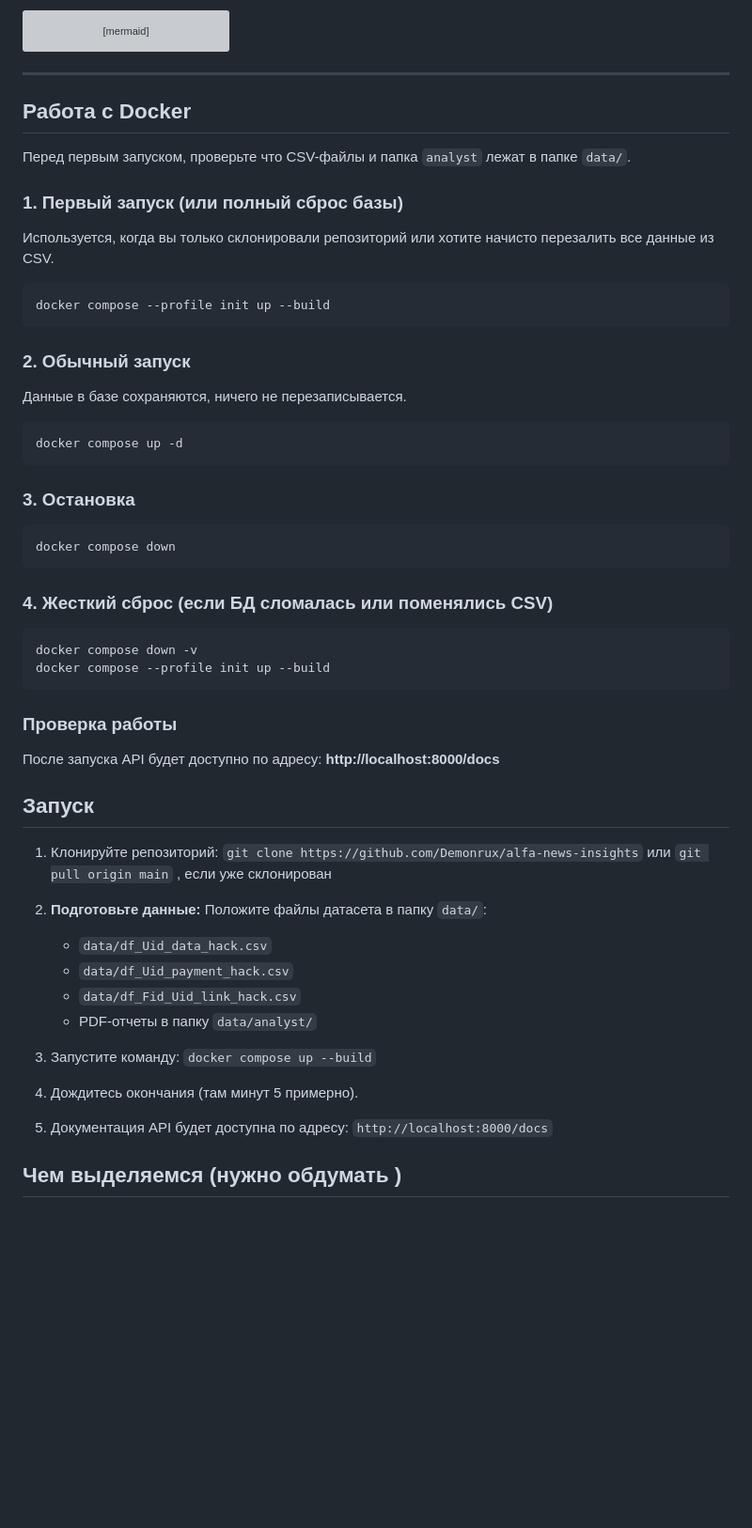
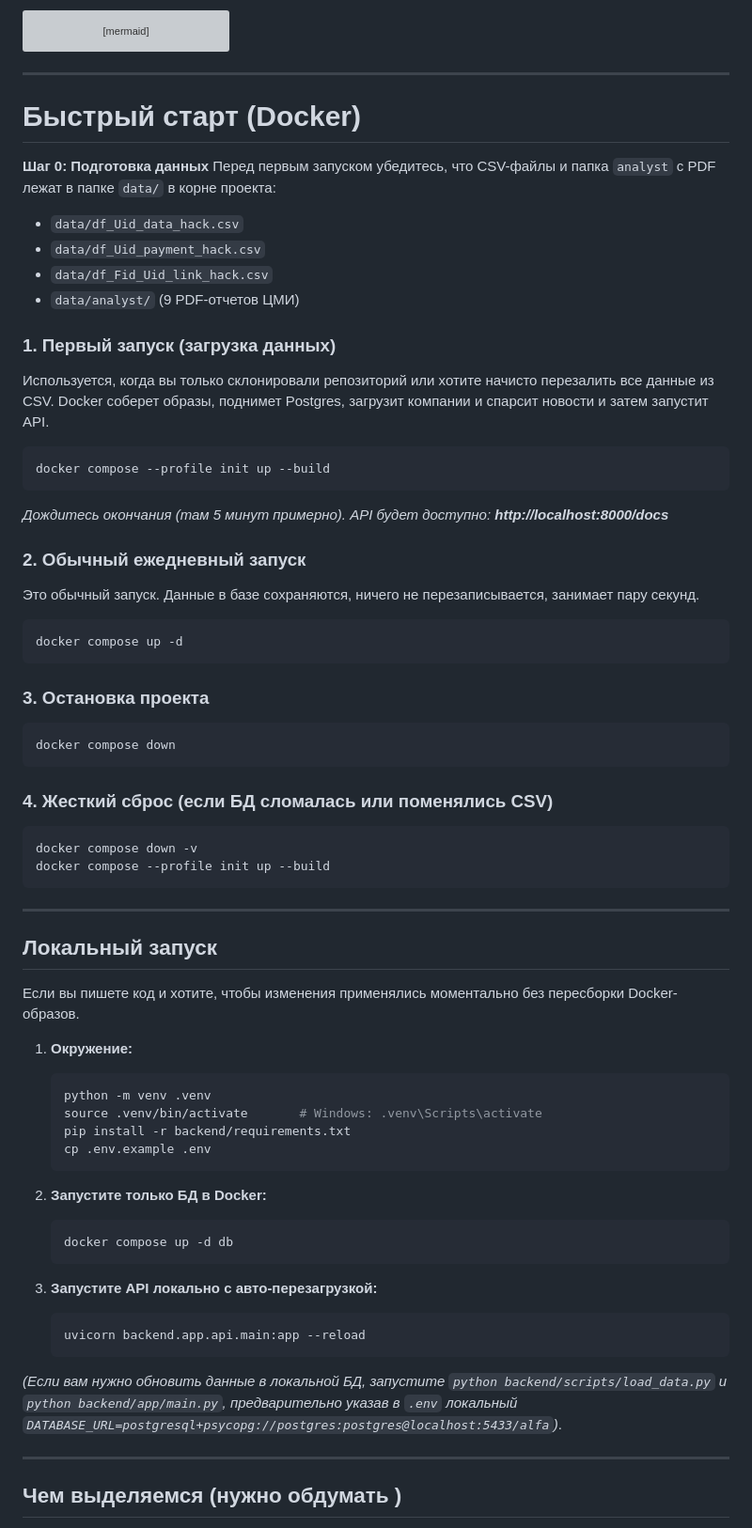
Before and after one commit to Demonrux/alfa-news-insights, a Markdown page: README.md, the part around the change. Shown at 94% size. GitHub-like rendering; blank space fills up the shorter version; grey boxes are pictures that could not be loaded.

````diff
--- a/README.md
+++ b/README.md
@@ -61,23 +61,30 @@ flowchart LR
 ```
 
 ---
-## Работа с Docker
 
-Перед первым запуском, проверьте что CSV-файлы и папка `analyst` лежат в папке `data/`.
+#  Быстрый старт (Docker)
 
-### 1. Первый запуск (или полный сброс базы)
-Используется, когда вы только склонировали репозиторий или хотите начисто перезалить все данные из CSV.
+**Шаг 0: Подготовка данных**
+Перед первым запуском убедитесь, что CSV-файлы и папка `analyst` с PDF лежат в папке `data/` в корне проекта:
+- `data/df_Uid_data_hack.csv`
+- `data/df_Uid_payment_hack.csv`
+- `data/df_Fid_Uid_link_hack.csv`
+- `data/analyst/` (9 PDF-отчетов ЦМИ)
+
+### 1. Первый запуск (загрузка данных)
+Используется, когда вы только склонировали репозиторий или хотите начисто перезалить все данные из CSV. Docker соберет образы, поднимет Postgres, загрузит компании и спарсит новости и затем запустит API.
 ```bash
 docker compose --profile init up --build
 ```
+*Дождитесь окончания (там 5 минут примерно). API будет доступно: **http://localhost:8000/docs***
 
-### 2. Обычный запуск
-Данные в базе сохраняются, ничего не перезаписывается.
+### 2. Обычный ежедневный запуск
+Это обычный запуск. Данные в базе сохраняются, ничего не перезаписывается, занимает пару секунд.
 ```bash
 docker compose up -d
 ```
 
-### 3. Остановка
+### 3. Остановка проекта
 ```bash
 docker compose down
 ```
@@ -88,29 +95,33 @@ docker compose down -v
 docker compose --profile init up --build
 ```
 
-### Проверка работы
-После запуска API будет доступно по адресу:
-**http://localhost:8000/docs**
+---
 
-## Запуск
+## Локальный запуск
 
-1. Клонируйте репозиторий:
-`git clone https://github.com/Demonrux/alfa-news-insights` или `git pull origin main` , если уже склонирован
+Если вы пишете код и хотите, чтобы изменения применялись моментально без пересборки Docker-образов.
 
+1. **Окружение:**
+   ```bash
+   python -m venv .venv
+   source .venv/bin/activate       # Windows: .venv\Scripts\activate
+   pip install -r backend/requirements.txt
+   cp .env.example .env
+   ```
 
-2. **Подготовьте данные:**
-   Положите файлы датасета в папку `data/`:
-   - `data/df_Uid_data_hack.csv`
-   - `data/df_Uid_payment_hack.csv`
-   - `data/df_Fid_Uid_link_hack.csv`
-   - PDF-отчеты в папку `data/analyst/`
+2. **Запустите только БД в Docker:**
+   ```bash
+   docker compose up -d db
+   ```
 
-3. Запустите команду:
-   `docker compose up --build`
+3. **Запустите API локально с авто-перезагрузкой:**
+   ```bash
+   uvicorn backend.app.api.main:app --reload
+   ```
 
-4. Дождитесь окончания (там минут 5 примерно).
+*(Если вам нужно обновить данные в локальной БД, запустите `python backend/scripts/load_data.py` и `python backend/app/main.py`, предварительно указав в `.env` локальный `DATABASE_URL=postgresql+psycopg://postgres:postgres@localhost:5433/alfa`)*.
 
-5. Документация API будет доступна по адресу: `http://localhost:8000/docs`
+---
 
 ## Чем выделяемся (нужно обдумать )
 
````
